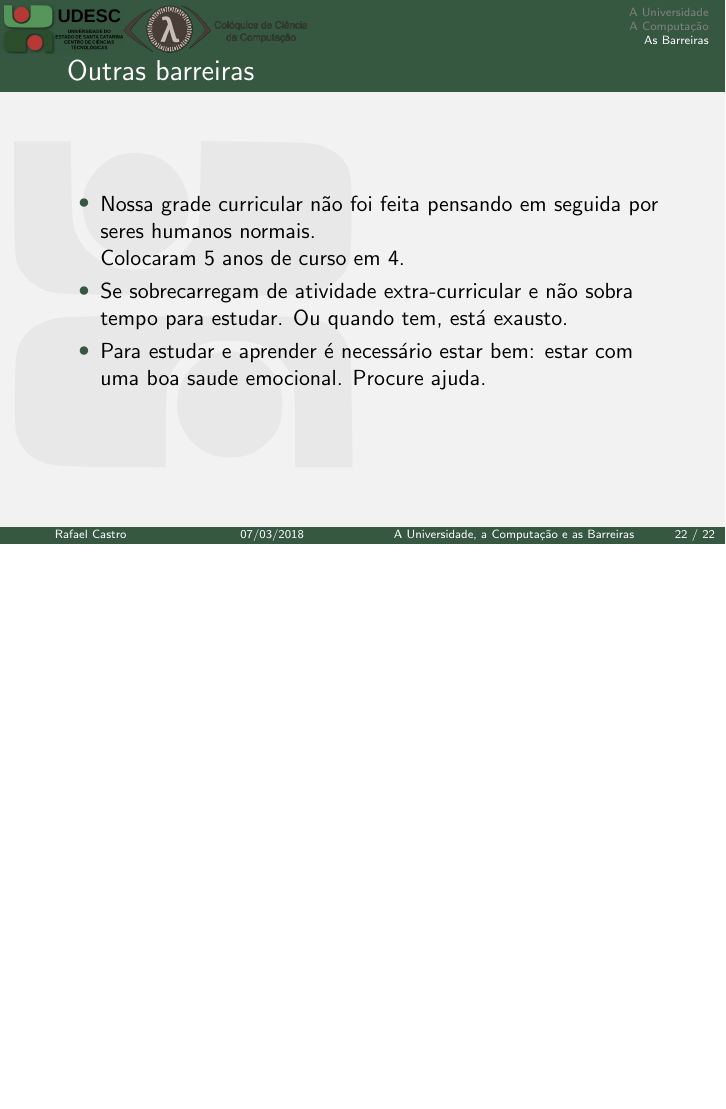
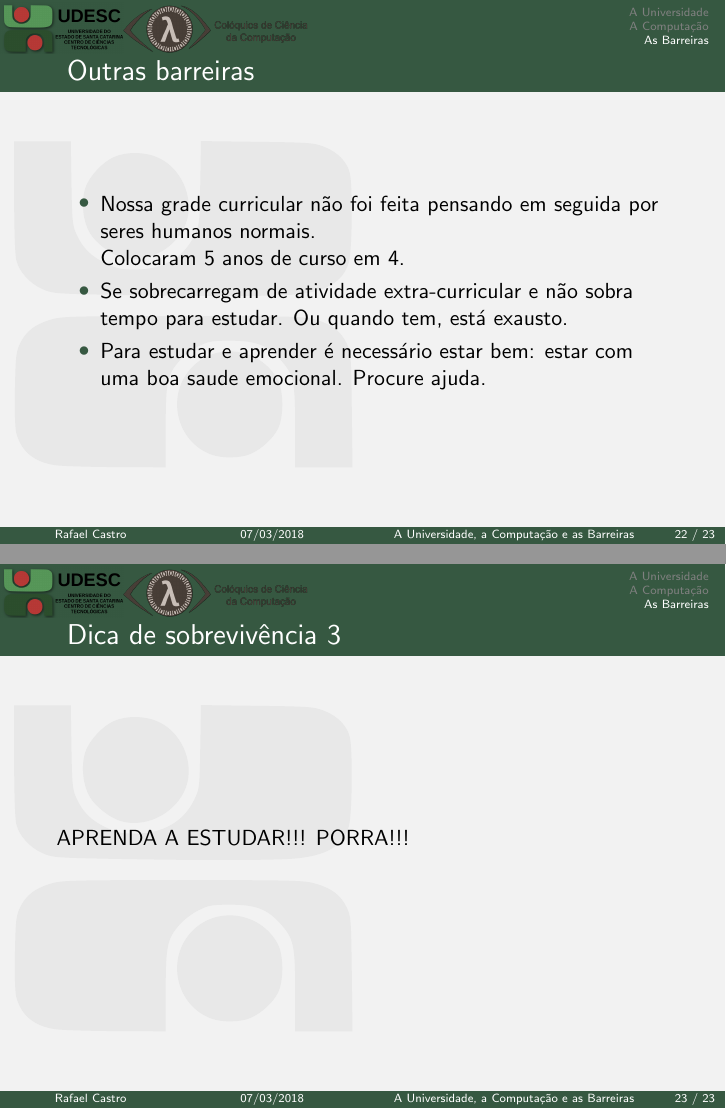
Before and after one commit to rafaelcgs10/Latex-Beamer-UDESC, LaTeX slides (main.tex): page 23 of 23 before the commit and pages 23 and 24 of 24 after it, the two joined at a grey line, the shorter picture padded with empty space. Compiled offline with pdfLaTeX; the source files are stored in an older character set and shown here as Unicode.

Commit message:
recompile

```diff
--- a/main.tex
+++ b/main.tex
@@ -253,4 +255,10 @@
         \item Para estudar e aprender é necessário estar bem: estar com uma boa saude emocional. Procure ajuda.
     \end{itemize}
 \end{frame}
+
+\begin{frame}
+\frametitle{Dica de sobrevivência 3}
+    APRENDA A ESTUDAR!!! PORRA!!!
+\end{frame}
+
 \end{document}
```
Also changed, not shown: main.tex (4 more changed lines).
